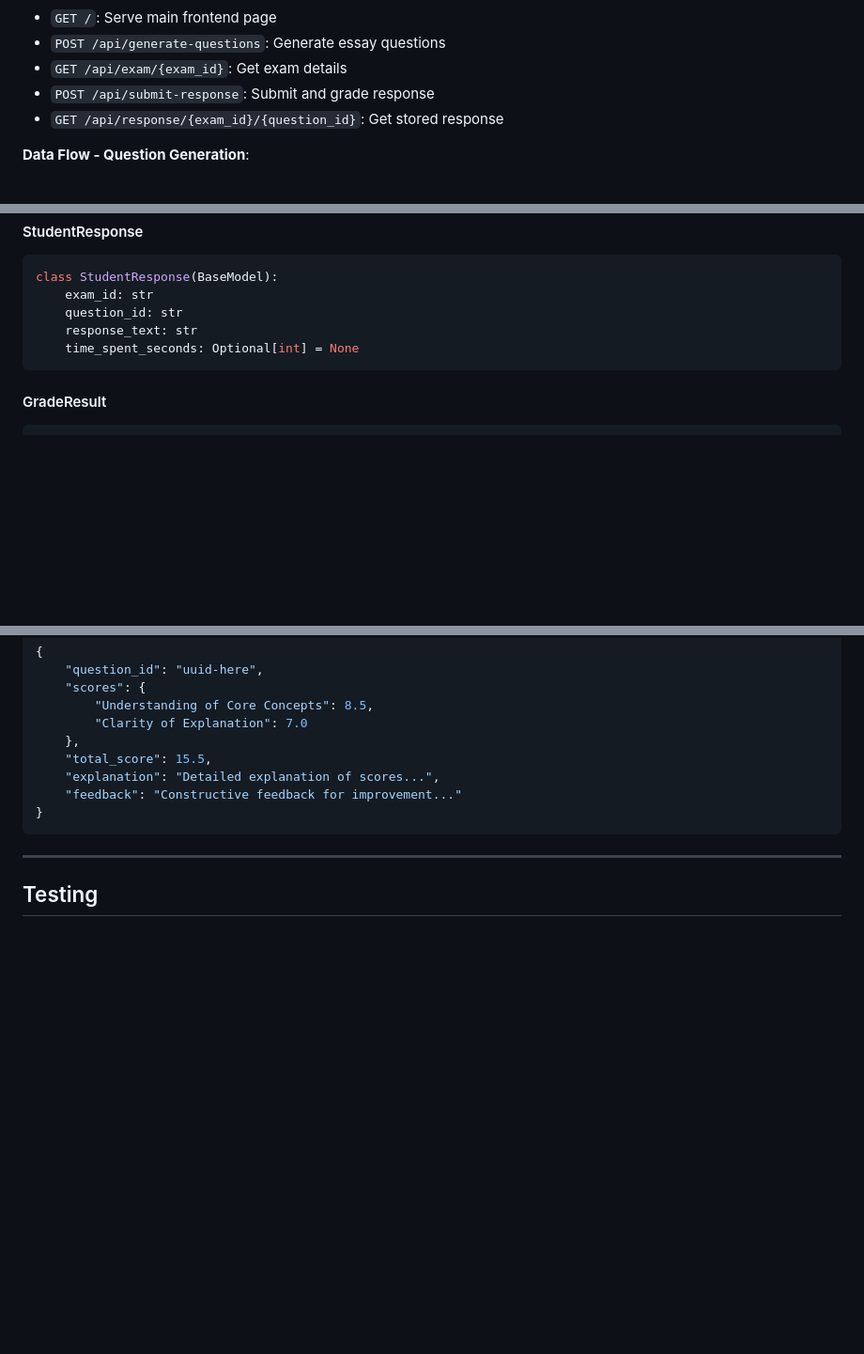
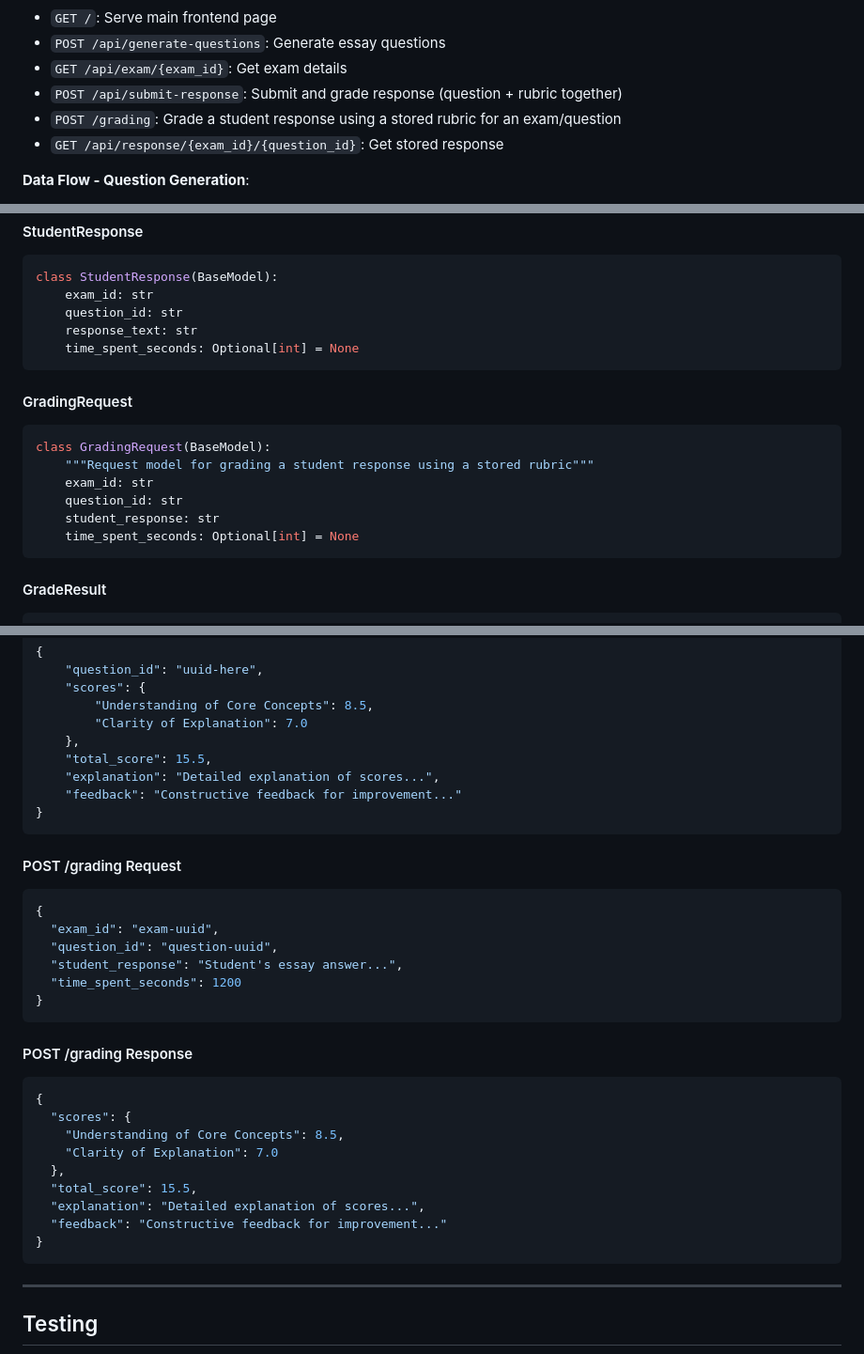
Before and after one commit to mancusiolivia/Group-Red, a Markdown page: PROJECT_MANUAL.md, 3 parts joined by grey strips. Shown at 94% size. Rendered like a GitHub page; blank space fills up the shorter version.

Commit message:
Updated the project manuel to include POST grading - dependent

````diff
--- a/PROJECT_MANUAL.md
+++ b/PROJECT_MANUAL.md
@@ -120,7 +120,8 @@ Group-Red/
 - `GET /`: Serve main frontend page
 - `POST /api/generate-questions`: Generate essay questions
 - `GET /api/exam/{exam_id}`: Get exam details
-- `POST /api/submit-response`: Submit and grade response
+- `POST /api/submit-response`: Submit and grade response (question + rubric together)
+- `POST /grading`: Grade a student response using a stored rubric for an exam/question
 - `GET /api/response/{exam_id}/{question_id}`: Get stored response
 
 **Data Flow - Question Generation**:
@@ -202,6 +203,16 @@ class StudentResponse(BaseModel):
     time_spent_seconds: Optional[int] = None
 ```
 
+#### GradingRequest
+```python
+class GradingRequest(BaseModel):
+    """Request model for grading a student response using a stored rubric"""
+    exam_id: str
+    question_id: str
+    student_response: str
+    time_spent_seconds: Optional[int] = None
+```
+
 #### GradeResult
 ```python
 class GradeResult(BaseModel):
@@ -266,6 +277,28 @@ class GradeResult(BaseModel):
 }
 ```
 
+#### POST /grading Request
+```json
+{
+  "exam_id": "exam-uuid",
+  "question_id": "question-uuid",
+  "student_response": "Student's essay answer...",
+  "time_spent_seconds": 1200
+}
+```
+
+#### POST /grading Response
+```json
+{
+  "scores": {
+    "Understanding of Core Concepts": 8.5,
+    "Clarity of Explanation": 7.0
+  },
+  "total_score": 15.5,
+  "explanation": "Detailed explanation of scores...",
+  "feedback": "Constructive feedback for improvement..."
+}
+```
 ---
 
 ## Testing
````
